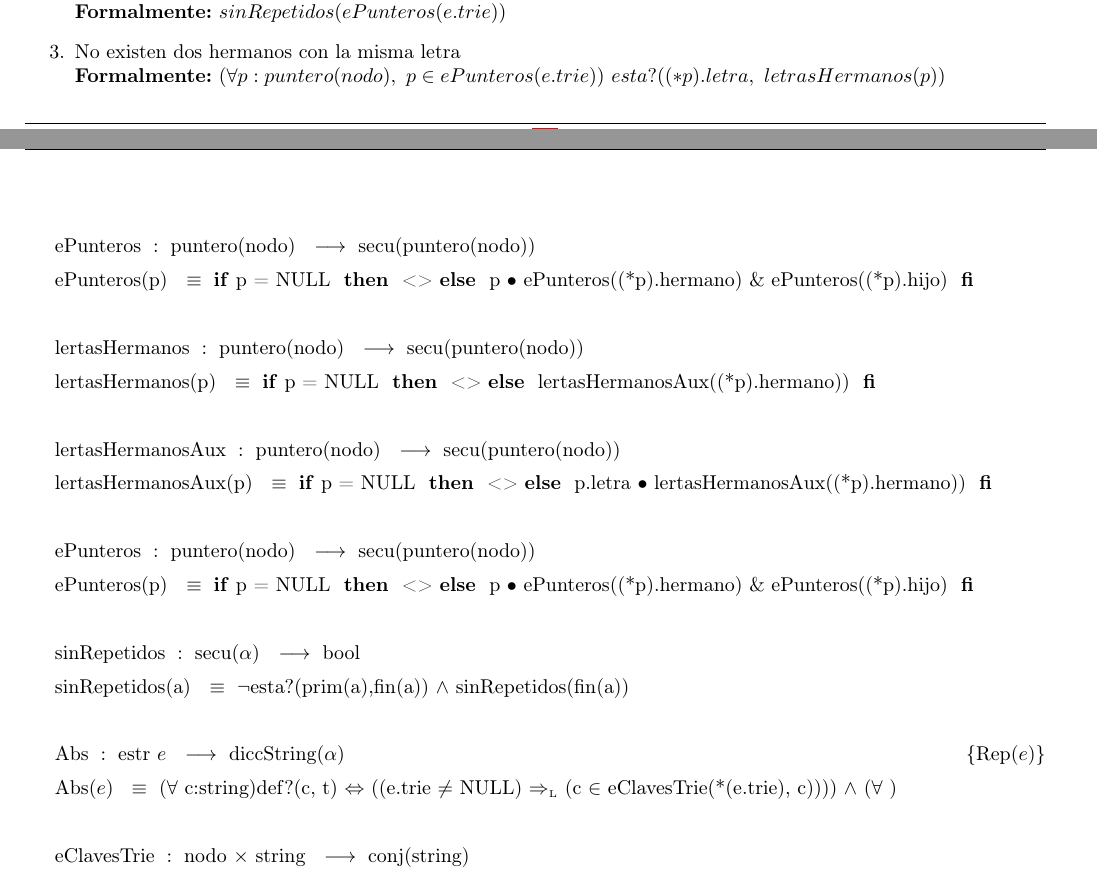
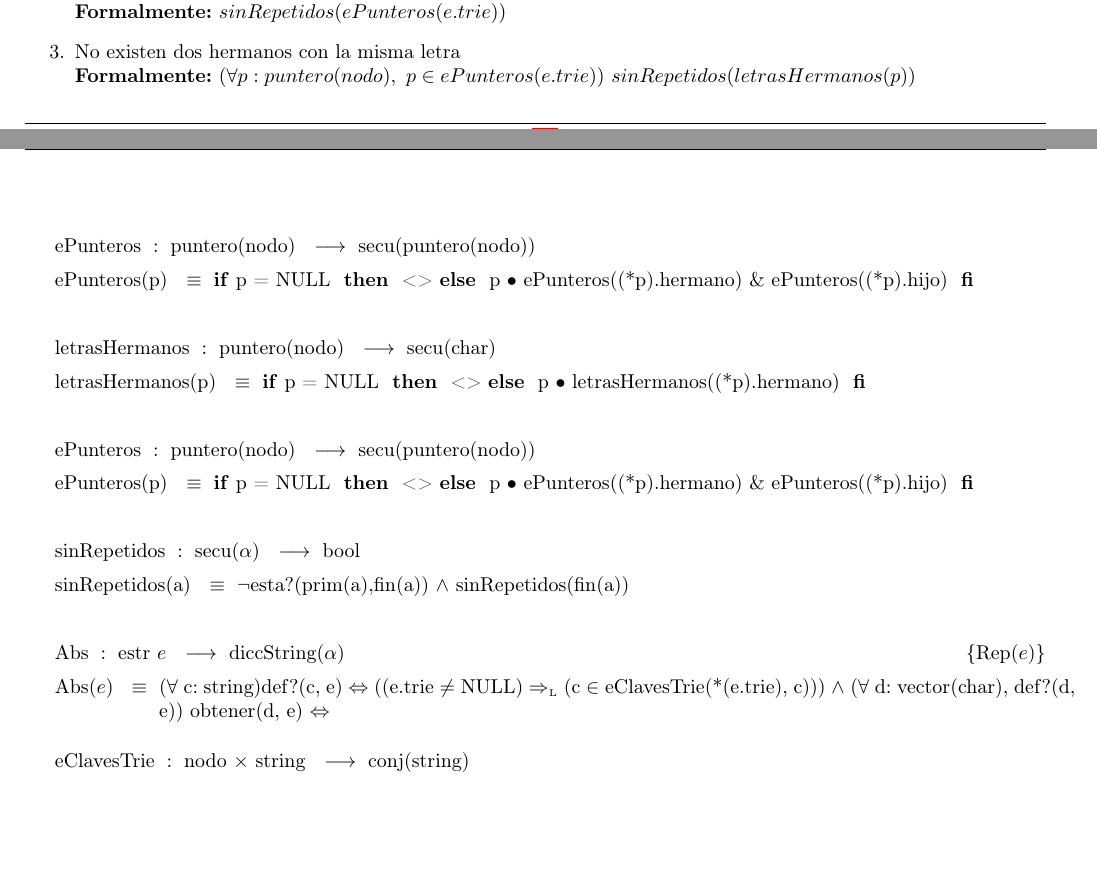
Before and after one commit to sizcovich/TPs-AlgoritmosII, a LaTeX document (tp2/main.tex): two parts of pages 3 and 4 of 21, joined at a grey line, cut so that both start at the same text, the shorter picture padded with empty space. Compiled offline with pdfLaTeX.

Commit message:
no paso nada en rep de DiccString

```diff
--- a/tp2/main.tex
+++ b/tp2/main.tex
@@ -235,7 +235,7 @@
 
   \item No existen dos hermanos con la misma letra\\
         {\bf Formalmente:} $ (\forall p:puntero(nodo),\ p \in
-        ePunteros(e.trie))\ esta?((*p).letra,\ letrasHermanos(p))$
+        ePunteros(e.trie))\ sinRepetidos(letrasHermanos(p))$
 
 \end{enumerate}
 ~
@@ -248,15 +248,10 @@
 %\tadAxioma{hermanos(p)}{\IF p = NULL THEN <> ELSE p $\bullet$
 %hermanos((*p).hermano)) FI}
 ~
-\tadAlinearAxiomas{lertasHermanos(p)}
-\tadOperacion{lertasHermanos}{puntero(nodo)}{secu(puntero(nodo))}{}
-\tadAxioma{lertasHermanos(p)}{\IF p = NULL THEN <> ELSE
-lertasHermanosAux((*p).hermano)) FI}
-~
-\tadAlinearAxiomas{lertasHermanosAux(p)}
-\tadOperacion{lertasHermanosAux}{puntero(nodo)}{secu(puntero(nodo))}{}
-\tadAxioma{lertasHermanosAux(p)}{\IF p = NULL THEN <> ELSE p.letra $\bullet$
-lertasHermanosAux((*p).hermano)) FI}
+\tadAlinearAxiomas{letrasHermanos(p)}
+\tadOperacion{letrasHermanos}{puntero(nodo)}{secu(char)}{}
+\tadAxioma{letrasHermanos(p)}{\IF p = NULL THEN <> ELSE p $\bullet$
+letrasHermanos((*p).hermano) FI}
 ~
 \tadAlinearAxiomas{ePunteros(p)}
 \tadOperacion{ePunteros}{puntero(nodo)}{secu(puntero(nodo))}{}
@@ -267,7 +262,10 @@ lertasHermanosAux((*p).hermano)) FI}
 \tadAxioma{sinRepetidos(a)}{$\neg$esta?(prim(a),fin(a)) $\land$ sinRepetidos(fin(a))}
 ~
 \tadAlinearAxiomas{Abs(e)}
-\AbsFc{diccString($\alpha$)}{($\forall$ c:string)def?(c, t) $\Leftrightarrow$ ((e.trie $\not=$ NULL) $\impluego$ (c $\in$ eClavesTrie(*(e.trie), c)))) $\land$ ($\forall$ )}
+\AbsFc{diccString($\alpha$)}{($\forall$ c:\ string)def?(c, e)
+$\Leftrightarrow$ ((e.trie $\not=$ NULL) $\impluego$ (c $\in$
+eClavesTrie(*(e.trie), c))) $\land$ ($\forall$ d:\ vector(char), def?(d, e))
+obtener(d, e) $\Leftrightarrow$ }
 ~
 \tadAlinearAxiomas{eClavesTrie(n, pal)}
 \tadOperacion{eClavesTrie}{nodo, string}{conj(string)}{}
```
